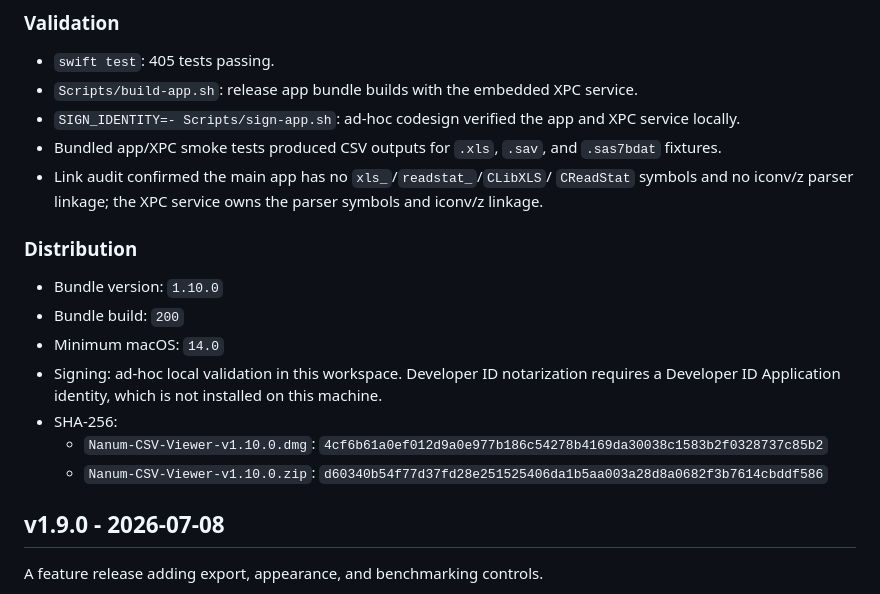
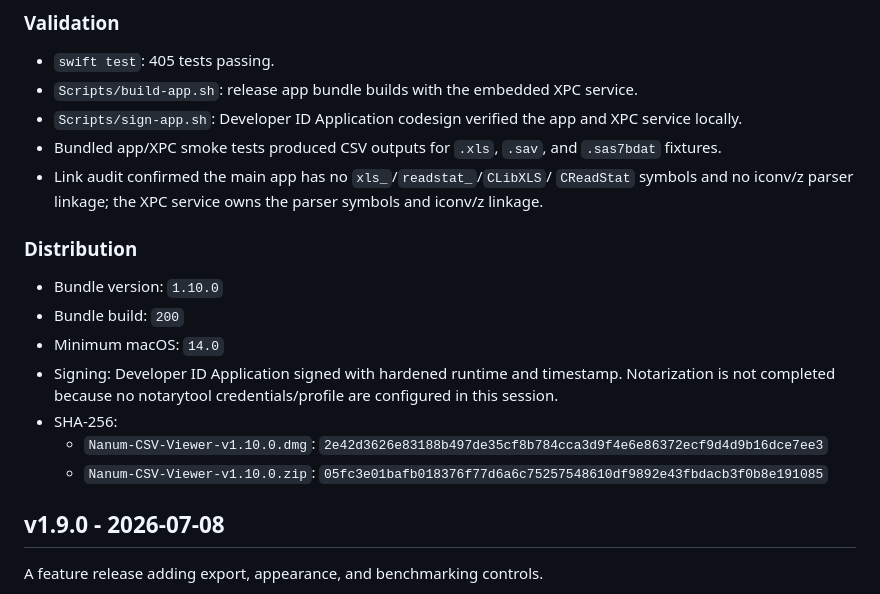
Before and after one commit to kimmingul/NanumCsvViewer_for_macOS, a Markdown page: RELEASE_NOTES.md, the part around the change. Drawn GitHub-style.

Commit message:
Correct v1.10.0 signing notes

```diff
--- a/RELEASE_NOTES.md
+++ b/RELEASE_NOTES.md
@@ -34,8 +34,8 @@ XPC service.
 - `swift test`: 405 tests passing.
 - `Scripts/build-app.sh`: release app bundle builds with the embedded XPC
   service.
-- `SIGN_IDENTITY=- Scripts/sign-app.sh`: ad-hoc codesign verified the app and
-  XPC service locally.
+- `Scripts/sign-app.sh`: Developer ID Application codesign verified the app
+  and XPC service locally.
 - Bundled app/XPC smoke tests produced CSV outputs for `.xls`, `.sav`, and
   `.sas7bdat` fixtures.
 - Link audit confirmed the main app has no `xls_`/`readstat_`/`CLibXLS`/
@@ -47,12 +47,12 @@ XPC service.
 - Bundle version: `1.10.0`
 - Bundle build: `200`
 - Minimum macOS: `14.0`
-- Signing: ad-hoc local validation in this workspace. Developer ID
-  notarization requires a Developer ID Application identity, which is not
-  installed on this machine.
+- Signing: Developer ID Application signed with hardened runtime and timestamp.
+  Notarization is not completed because no notarytool credentials/profile are
+  configured in this session.
 - SHA-256:
-  - `Nanum-CSV-Viewer-v1.10.0.dmg`: `4cf6b61a0ef012d9a0e977b186c54278b4169da30038c1583b2f0328737c85b2`
-  - `Nanum-CSV-Viewer-v1.10.0.zip`: `d60340b54f77d37fd28e251525406da1b5aa003a28d8a0682f3b7614cbddf586`
+  - `Nanum-CSV-Viewer-v1.10.0.dmg`: `2e42d3626e83188b497de35cf8b784cca3d9f4e6e86372ecf9d4d9b16dce7ee3`
+  - `Nanum-CSV-Viewer-v1.10.0.zip`: `05fc3e01bafb018376f77d6a6c75257548610df9892e43fbdacb3f0b8e191085`
 
 ## v1.9.0 - 2026-07-08
 
```
